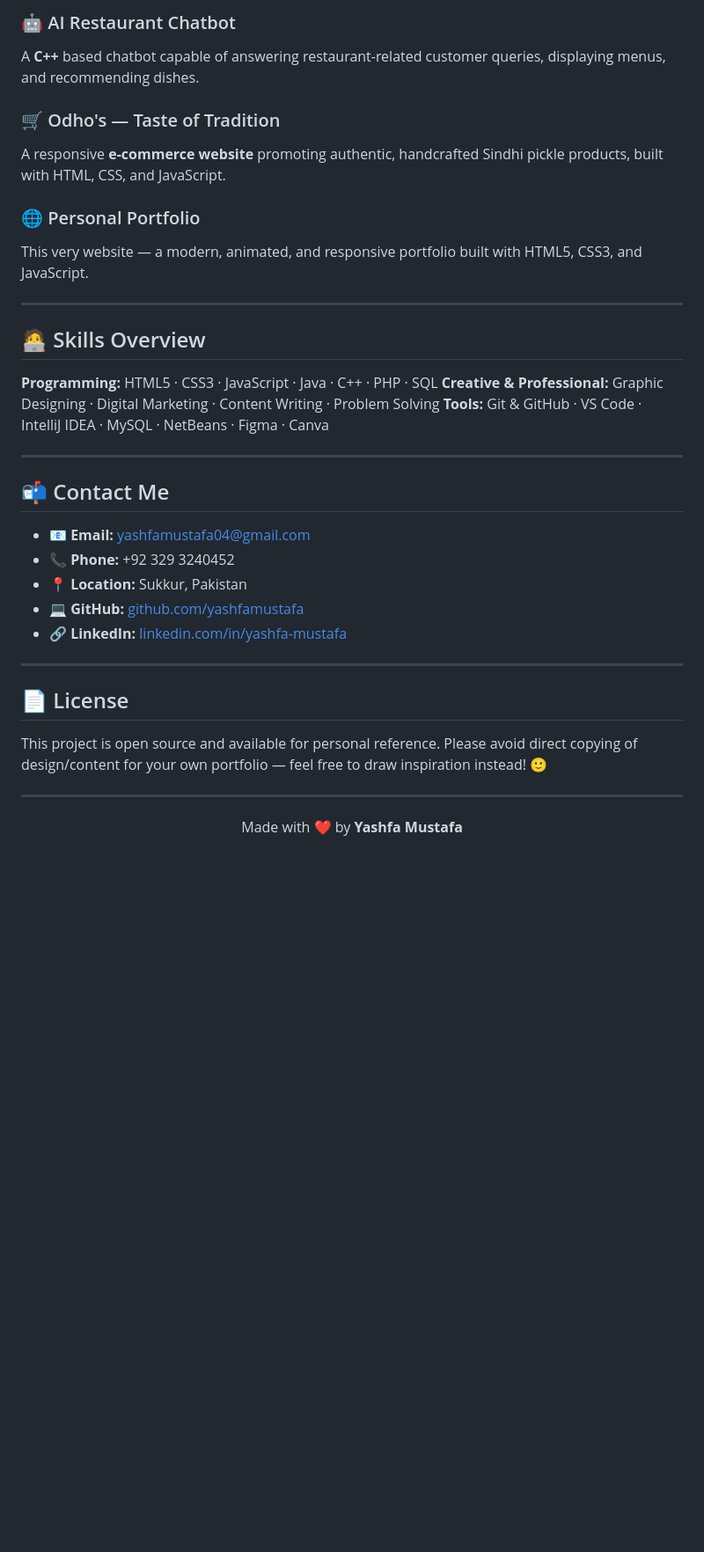
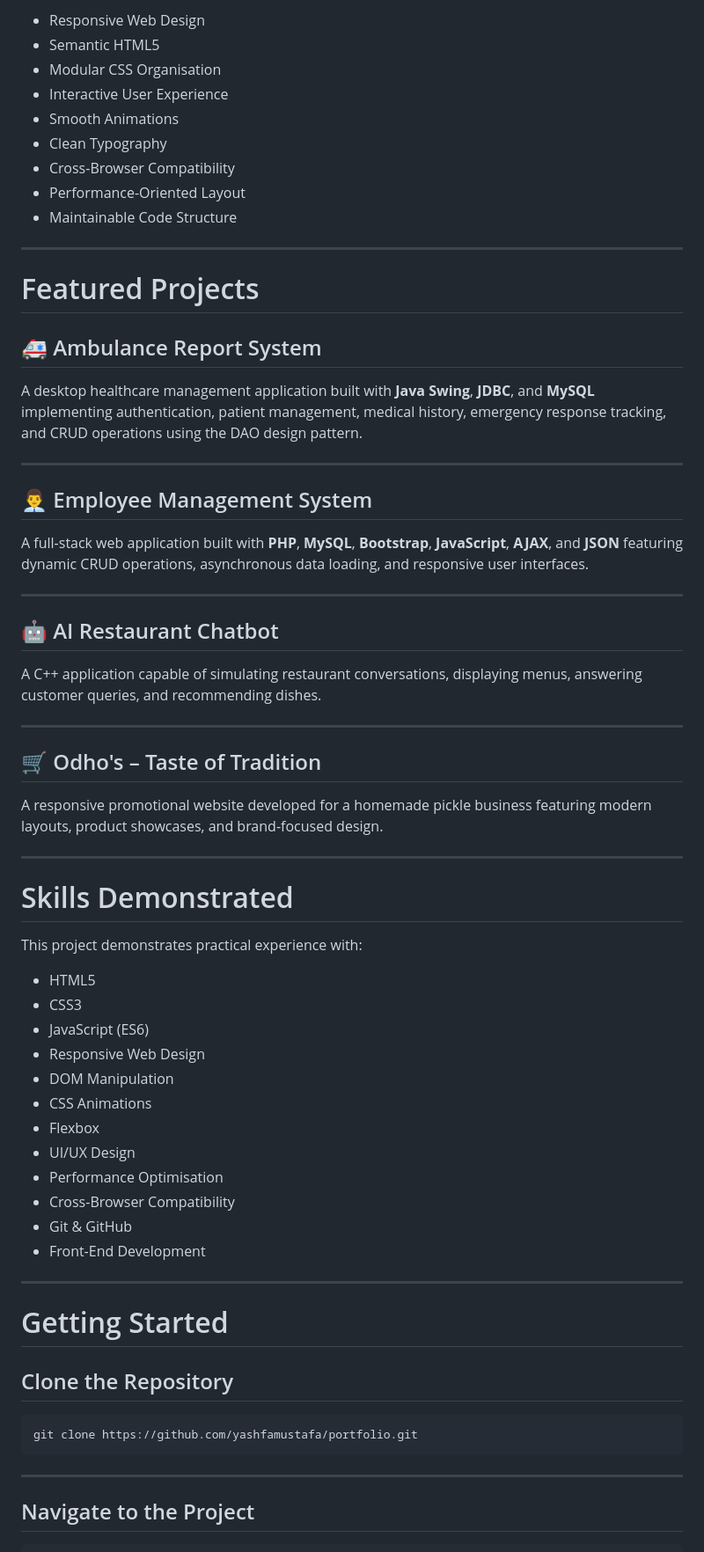
Before and after one commit to yashfamustafa/professional-portfolio, a Markdown page: README.md, the part around one of its changes. Shown at 88% size. GitHub-like rendering; blank space fills up the shorter version.

Commit message:
Revise README for professional portfolio website
Updated README to reflect a more professional tone and enhanced project details.

````diff
--- a/README.md
+++ b/README.md
@@ -97,37 +112,70 @@ A complete desktop application built with **Java Swing** and **MySQL**, managing
 
-### 🤖 AI Restaurant Chatbot
-A **C++** based chatbot capable of answering restaurant-related customer queries, displaying menus, and recommending dishes.
-
-### 🛒 Odho's — Taste of Tradition
-A responsive **e-commerce website** promoting authentic, handcrafted Sindhi pickle products, built with HTML, CSS, and JavaScript.
-
-### 🌐 Personal Portfolio
-This very website — a modern, animated, and responsive portfolio built with HTML5, CSS3, and JavaScript.
+* Responsive Web Design
+* Semantic HTML5
+* Modular CSS Organisation
+* Interactive User Experience
+* Smooth Animations
+* Clean Typography
+* Cross-Browser Compatibility
+* Performance-Oriented Layout
+* Maintainable Code Structure
 
 ---
 
-## 🧑‍💻 Skills Overview
+# Featured Projects
 
-**Programming:** HTML5 · CSS3 · JavaScript · Java · C++ · PHP · SQL
-**Creative & Professional:** Graphic Designing · Digital Marketing · Content Writing · Problem Solving
-**Tools:** Git & GitHub · VS Code · IntelliJ IDEA · MySQL · NetBeans · Figma · Canva
+## 🚑 Ambulance Report System
+
+A desktop healthcare management application built with **Java Swing**, **JDBC**, and **MySQL** implementing authentication, patient management, medical history, emergency response tracking, and CRUD operations using the DAO design pattern.
 
 ---
 
-## 📬 Contact Me
+## 👨‍💼 Employee Management System
 
-- 📧 **Email:** [yashfamustafa04@gmail.com](mailto:yashfamustafa04@gmail.com)
-- 📞 **Phone:** +92 329 3240452
-- 📍 **Location:** Sukkur, Pakistan
-- 💻 **GitHub:** [github.com/yashfamustafa](https://github.com/yashfamustafa)
-- 🔗 **LinkedIn:** [linkedin.com/in/yashfa-mustafa](https://www.linkedin.com/in/yashfa-mustafa-2963463a3)
+A full-stack web application built with **PHP**, **MySQL**, **Bootstrap**, **JavaScript**, **AJAX**, and **JSON** featuring dynamic CRUD operations, asynchronous data loading, and responsive user interfaces.
 
 ---
 
-## 📄 License
+## 🤖 AI Restaurant Chatbot
 
-This project is open source and available for personal reference. Please avoid direct copying of design/content for your own portfolio — feel free to draw inspiration instead! 🙂
+A C++ application capable of simulating restaurant conversations, displaying menus, answering customer queries, and recommending dishes.
 
 ---
 
-<p align="center">Made with ❤️ by <strong>Yashfa Mustafa</strong></p>
+## 🛒 Odho's – Taste of Tradition
+
+A responsive promotional website developed for a homemade pickle business featuring modern layouts, product showcases, and brand-focused design.
+
+---
+
+# Skills Demonstrated
+
+This project demonstrates practical experience with:
+
+* HTML5
+* CSS3
+* JavaScript (ES6)
+* Responsive Web Design
+* DOM Manipulation
+* CSS Animations
+* Flexbox
+* UI/UX Design
+* Performance Optimisation
+* Cross-Browser Compatibility
+* Git & GitHub
+* Front-End Development
+
+---
+
+# Getting Started
+
+## Clone the Repository
+
+```bash
+git clone https://github.com/yashfamustafa/portfolio.git
+```
+
+---
+
+## Navigate to the Project
+
````
Also changed, not shown: other parts of README.md (+152 -67 lines).
